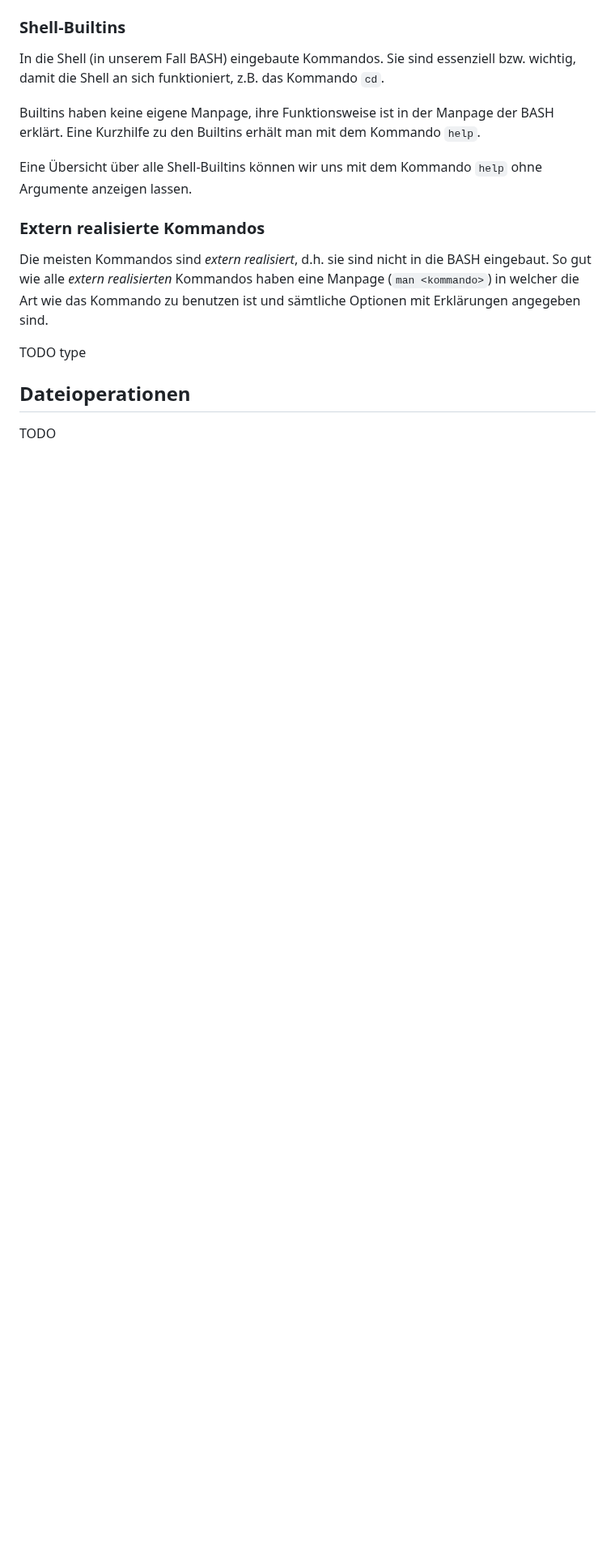
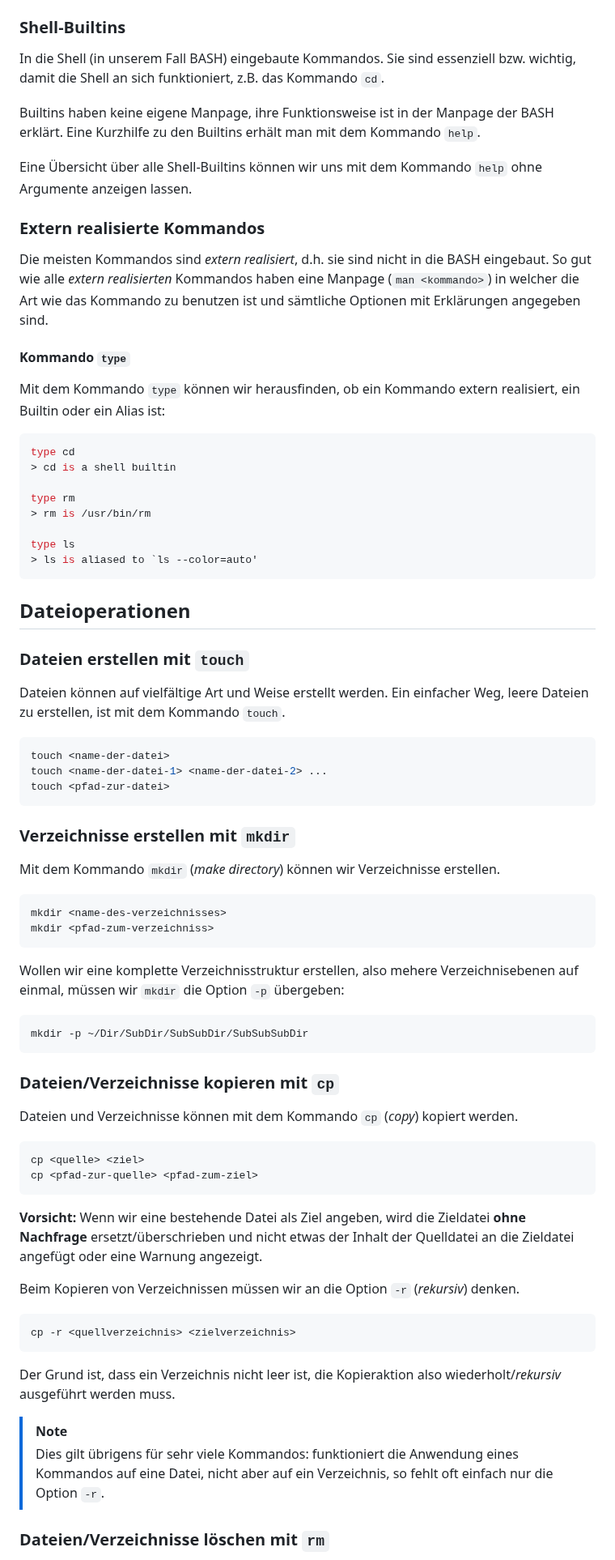
Before and after one commit to qasch/linux-essentials-202610, a Markdown page: dokumentation/dokumentation-linux-essentials.md, the part around one of its changes. Shown at 81% size. Drawn GitHub-style; blank space fills up the shorter version.

````diff
--- a/dokumentation/dokumentation-linux-essentials.md
+++ b/dokumentation/dokumentation-linux-essentials.md
@@ -89,8 +89,67 @@ Eine Übersicht über alle Shell-Builtins können wir uns mit dem Kommando `help
 
 Die meisten Kommandos sind _extern realisiert_, d.h. sie sind nicht in die BASH eingebaut. So gut wie alle _extern realisierten_ Kommandos haben eine Manpage (`man <kommando>`) in welcher die Art wie das Kommando zu benutzen ist und sämtliche Optionen mit Erklärungen angegeben sind.
 
-TODO type
+#### Kommando `type`
+
+Mit dem Kommando `type` können wir herausfinden, ob ein Kommando extern realisiert, ein Builtin oder ein Alias ist:
+
+```bash
+type cd
+> cd is a shell builtin
+
+type rm
+> rm is /usr/bin/rm
+
+type ls
+> ls is aliased to `ls --color=auto'
+```
 
 ## Dateioperationen
 
-TODO
+### Dateien erstellen mit `touch`
+
+Dateien können auf vielfältige Art und Weise erstellt werden. Ein einfacher Weg, leere Dateien zu erstellen, ist mit dem Kommando `touch`.
+```bash
+touch <name-der-datei>
+touch <name-der-datei-1> <name-der-datei-2> ...
+touch <pfad-zur-datei>
+```
+
+### Verzeichnisse erstellen mit `mkdir`
+
+Mit dem Kommando `mkdir` (*make directory*) können wir Verzeichnisse erstellen.
+```bash
+mkdir <name-des-verzeichnisses>
+mkdir <pfad-zum-verzeichniss>
+```
+
+Wollen wir eine komplette Verzeichnisstruktur erstellen, also mehere Verzeichnisebenen auf einmal, müssen wir `mkdir` die Option `-p` übergeben:
+
+```bash
+mkdir -p ~/Dir/SubDir/SubSubDir/SubSubSubDir
+```
+
+### Dateien/Verzeichnisse kopieren mit `cp`
+
+Dateien und Verzeichnisse können mit dem Kommando `cp` (*copy*) kopiert werden.
+
+```bash
+cp <quelle> <ziel>
+cp <pfad-zur-quelle> <pfad-zum-ziel>
+```
+
+**Vorsicht:** Wenn wir eine bestehende Datei als Ziel angeben, wird die Zieldatei **ohne Nachfrage** ersetzt/überschrieben und nicht etwas der Inhalt der Quelldatei an die Zieldatei angefügt oder eine Warnung angezeigt.
+
+Beim Kopieren von Verzeichnissen müssen wir an die Option `-r` (*rekursiv*) denken.
+
+```bash
+cp -r <quellverzeichnis> <zielverzeichnis>
+```
+
+Der Grund ist, dass ein Verzeichnis nicht leer ist, die Kopieraktion also wiederholt/_rekursiv_ ausgeführt werden muss.
+
+> [!NOTE]
+> Dies gilt übrigens für sehr viele Kommandos: funktioniert die Anwendung eines Kommandos auf eine Datei, nicht aber auf ein Verzeichnis, so fehlt oft einfach nur die Option `-r`.
+
+### Dateien/Verzeichnisse löschen mit `rm`
+
````
Also changed, not shown: other parts of dokumentation/dokumentation-linux-essentials.md (+69 -0 lines), dokumentation/images/ausgabe-tar-archiv-mit-cat.png (added), dokumentation/images/cp-mv-rm.png (added), dokumentation/images/pfadangaben.png (added), dokumentation/images/vergleich-dekomprimierung.png (added), dokumentation/images/vergleich-komprimierung.png (added).
